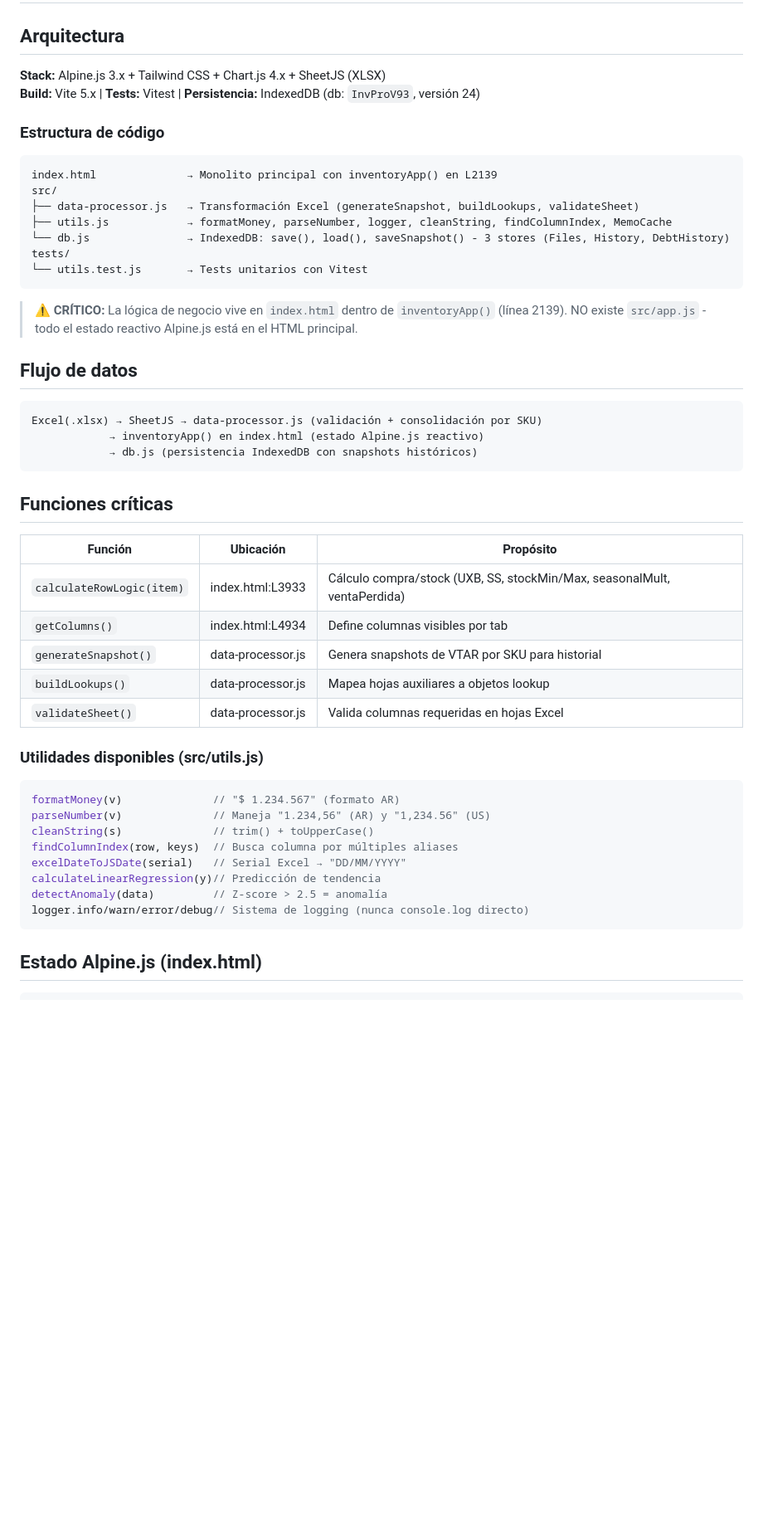
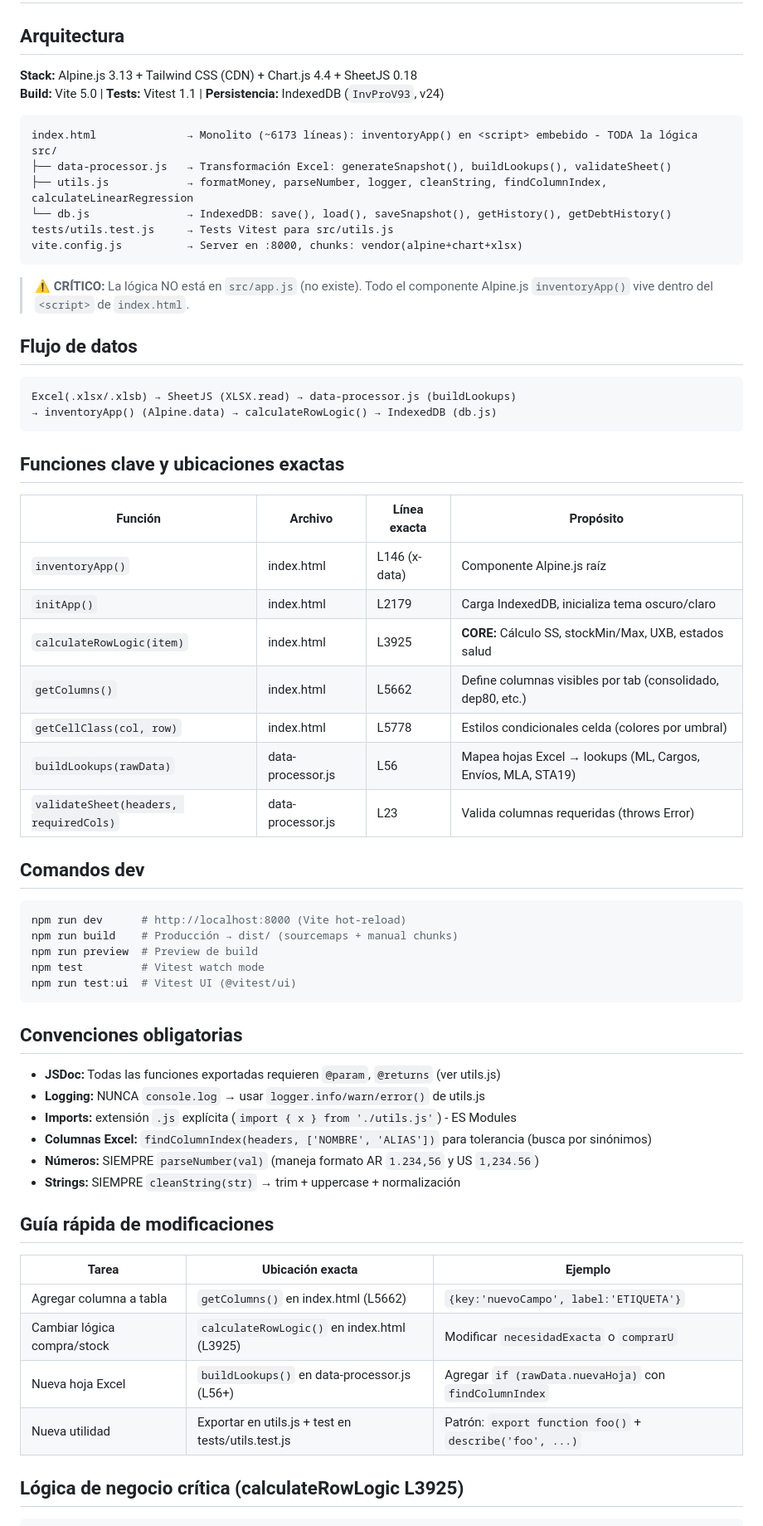
Before and after one commit to lupared4/logistica, a Markdown page: copilot-instructions.md, the part around one of its changes. Shown at 83% size. Rendered like a GitHub page; blank space fills up the shorter version.

````diff
--- a/copilot-instructions.md
+++ b/copilot-instructions.md
@@ -2,52 +2,68 @@
 
 ## Arquitectura
 
-**Stack:** Alpine.js 3.x + Tailwind CSS + Chart.js 4.x + SheetJS (XLSX)
-**Build:** Vite 5.x | **Tests:** Vitest | **Persistencia:** IndexedDB (db: `InvProV93`, versión 24)
+**Stack:** Alpine.js 3.13 + Tailwind CSS (CDN) + Chart.js 4.4 + SheetJS 0.18
+**Build:** Vite 5.0 | **Tests:** Vitest 1.1 | **Persistencia:** IndexedDB (`InvProV93`, v24)
 
-### Estructura de código
 ```
-index.html              → Monolito principal con inventoryApp() en L2139
+index.html              → Monolito (~6173 líneas): inventoryApp() en <script> embebido - TODA la lógica
 src/
-├── data-processor.js   → Transformación Excel (generateSnapshot, buildLookups, validateSheet)
-├── utils.js            → formatMoney, parseNumber, logger, cleanString, findColumnIndex, MemoCache
-└── db.js               → IndexedDB: save(), load(), saveSnapshot() - 3 stores (Files, History, DebtHistory)
-tests/
-└── utils.test.js       → Tests unitarios con Vitest
+├── data-processor.js   → Transformación Excel: generateSnapshot(), buildLookups(), validateSheet()
+├── utils.js            → formatMoney, parseNumber, logger, cleanString, findColumnIndex, calculateLinearRegression
+└── db.js               → IndexedDB: save(), load(), saveSnapshot(), getHistory(), getDebtHistory()
+tests/utils.test.js     → Tests Vitest para src/utils.js
+vite.config.js          → Server en :8000, chunks: vendor(alpine+chart+xlsx)
 ```
 
-> ⚠️ **CRÍTICO:** La lógica de negocio vive en `index.html` dentro de `inventoryApp()` (línea 2139). NO existe `src/app.js` - todo el estado reactivo Alpine.js está en el HTML principal.
+> ⚠️ **CRÍTICO:** La lógica NO está en `src/app.js` (no existe). Todo el componente Alpine.js `inventoryApp()` vive dentro del `<script>` de `index.html`.
 
 ## Flujo de datos
 
 ```
-Excel(.xlsx) → SheetJS → data-processor.js (validación + consolidación por SKU)
-            → inventoryApp() en index.html (estado Alpine.js reactivo)
-            → db.js (persistencia IndexedDB con snapshots históricos)
+Excel(.xlsx/.xlsb) → SheetJS (XLSX.read) → data-processor.js (buildLookups)
+→ inventoryApp() (Alpine.data) → calculateRowLogic() → IndexedDB (db.js)
 ```
 
-## Funciones críticas
+## Funciones clave y ubicaciones exactas
 
-| Función | Ubicación | Propósito |
-|---------|-----------|-----------|
-| `calculateRowLogic(item)` | index.html:L3933 | Cálculo compra/stock (UXB, SS, stockMin/Max, seasonalMult, ventaPerdida) |
-| `getColumns()` | index.html:L4934 | Define columnas visibles por tab |
-| `generateSnapshot()` | data-processor.js | Genera snapshots de VTAR por SKU para historial |
-| `buildLookups()` | data-processor.js | Mapea hojas auxiliares a objetos lookup |
-| `validateSheet()` | data-processor.js | Valida columnas requeridas en hojas Excel |
+| Función | Archivo | Línea exacta | Propósito |
+|---------|---------|--------------|-----------|
+| `inventoryApp()` | index.html | L146 (x-data) | Componente Alpine.js raíz |
+| `initApp()` | index.html | L2179 | Carga IndexedDB, inicializa tema oscuro/claro |
+| `calculateRowLogic(item)` | index.html | L3925 | **CORE:** Cálculo SS, stockMin/Max, UXB, estados salud |
+| `getColumns()` | index.html | L5662 | Define columnas visibles por tab (consolidado, dep80, etc.) |
+| `getCellClass(col, row)` | index.html | L5778 | Estilos condicionales celda (colores por umbral) |
+| `buildLookups(rawData)` | data-processor.js | L56 | Mapea hojas Excel → lookups (ML, Cargos, Envíos, MLA, STA19) |
+| `validateSheet(headers, requiredCols)` | data-processor.js | L23 | Valida columnas requeridas (throws Error) |
 
-### Utilidades disponibles (src/utils.js)
-```javascript
-formatMoney(v)              // "$ 1.234.567" (formato AR)
-parseNumber(v)              // Maneja "1.234,56" (AR) y "1,234.56" (US)
-cleanString(s)              // trim() + toUpperCase()
-findColumnIndex(row, keys)  // Busca columna por múltiples aliases
-excelDateToJSDate(serial)   // Serial Excel → "DD/MM/YYYY"
-calculateLinearRegression(y)// Predicción de tendencia
-detectAnomaly(data)         // Z-score > 2.5 = anomalía
-logger.info/warn/error/debug// Sistema de logging (nunca console.log directo)
+## Comandos dev
+
+```bash
+npm run dev      # http://localhost:8000 (Vite hot-reload)
+npm run build    # Producción → dist/ (sourcemaps + manual chunks)
+npm run preview  # Preview de build
+npm test         # Vitest watch mode
+npm run test:ui  # Vitest UI (@vitest/ui)
 ```
 
-## Estado Alpine.js (index.html)
+## Convenciones obligatorias
+
+- **JSDoc:** Todas las funciones exportadas requieren `@param`, `@returns` (ver utils.js)
+- **Logging:** NUNCA `console.log` → usar `logger.info/warn/error()` de utils.js
+- **Imports:** extensión `.js` explícita (`import { x } from './utils.js'`) - ES Modules
+- **Columnas Excel:** `findColumnIndex(headers, ['NOMBRE', 'ALIAS'])` para tolerancia (busca por sinónimos)
+- **Números:** SIEMPRE `parseNumber(val)` (maneja formato AR `1.234,56` y US `1,234.56`)
+- **Strings:** SIEMPRE `cleanString(str)` → trim + uppercase + normalización
+
+## Guía rápida de modificaciones
+
+| Tarea | Ubicación exacta | Ejemplo |
+|-------|------------------|---------|
+| Agregar columna a tabla | `getColumns()` en index.html (L5662) | `{key:'nuevoCampo', label:'ETIQUETA'}` |
+| Cambiar lógica compra/stock | `calculateRowLogic()` en index.html (L3925) | Modificar `necesidadExacta` o `comprarU` |
+| Nueva hoja Excel | `buildLookups()` en data-processor.js (L56+) | Agregar `if (rawData.nuevaHoja)` con `findColumnIndex` |
+| Nueva utilidad | Exportar en utils.js + test en tests/utils.test.js | Patrón: `export function foo()` + `describe('foo', ...)` |
+
+## Lógica de negocio crítica (calculateRowLogic L3925)
 
 ```javascript
````
Also changed, not shown: other parts of copilot-instructions.md (+75 -111 lines).
